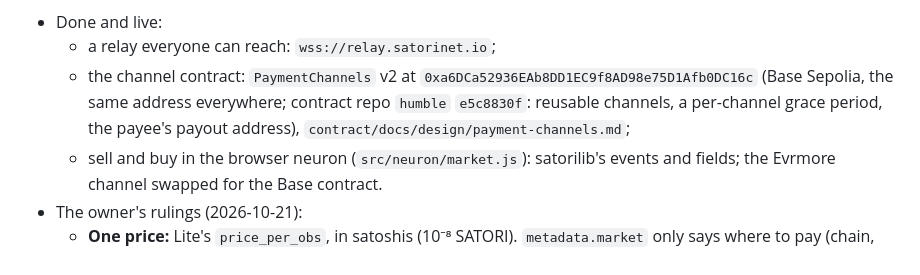
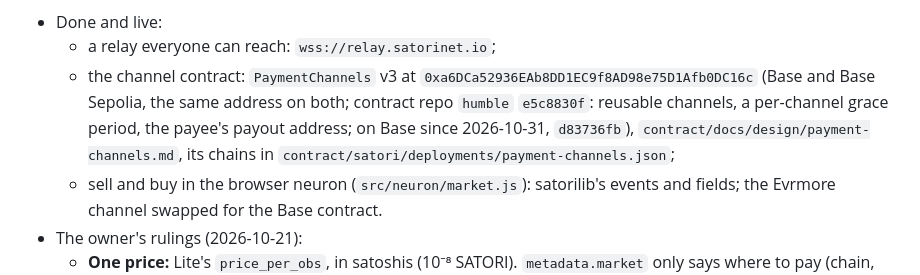
Before and after one commit to lastmeta/Satori, a Markdown page: docs/BRIEF.md, the part around the change. Rendered like a GitHub page.

Commit message:
Docs: BRIEF names PaymentChannels v3 at 0xa6DC..C16c, live on Base and Base Sepolia (contract humble e5c8830f, Base since d83736fb), not v2 on Sepolia only

```diff
--- a/docs/BRIEF.md
+++ b/docs/BRIEF.md
@@ -138,7 +138,7 @@ A static page, separate from the app: edit `explain/index.html`, run `./explain/
 What the owner asked for: a data-stream marketplace on the Satori Network and the Base contract. A seller sets a price per observation; a buyer pays tiny SATORI amounts per observation through a payment channel, with no gas per payment. Lite's Evrmore flow, ported, nothing more.
 - Done and live:
   - a relay everyone can reach: `wss://relay.satorinet.io`;
-  - the channel contract: `PaymentChannels` v2 at `0xa6DCa52936EAb8DD1EC9f8AD98e75D1Afb0DC16c` (Base Sepolia, the same address everywhere; contract repo `humble` `e5c8830f`: reusable channels, a per-channel grace period, the payee's payout address), `contract/docs/design/payment-channels.md`;
+  - the channel contract: `PaymentChannels` v3 at `0xa6DCa52936EAb8DD1EC9f8AD98e75D1Afb0DC16c` (Base and Base Sepolia, the same address on both; contract repo `humble` `e5c8830f`: reusable channels, a per-channel grace period, the payee's payout address; on Base since 2026-10-31, `d83736fb`), `contract/docs/design/payment-channels.md`, its chains in `contract/satori/deployments/payment-channels.json`;
   - sell and buy in the browser neuron (`src/neuron/market.js`): satorilib's events and fields; the Evrmore channel swapped for the Base contract.
 - The owner's rulings (2026-10-21):
   - **One price:** Lite's `price_per_obs`, in satoshis (10⁻⁸ SATORI). `metadata.market` only says where to pay (chain, contract, token, payee). There are no Evrmore buyers.
```
